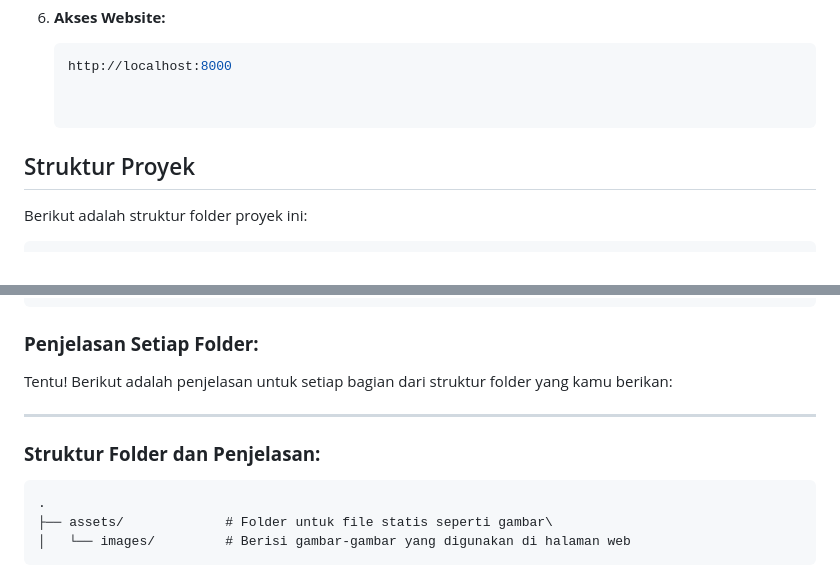
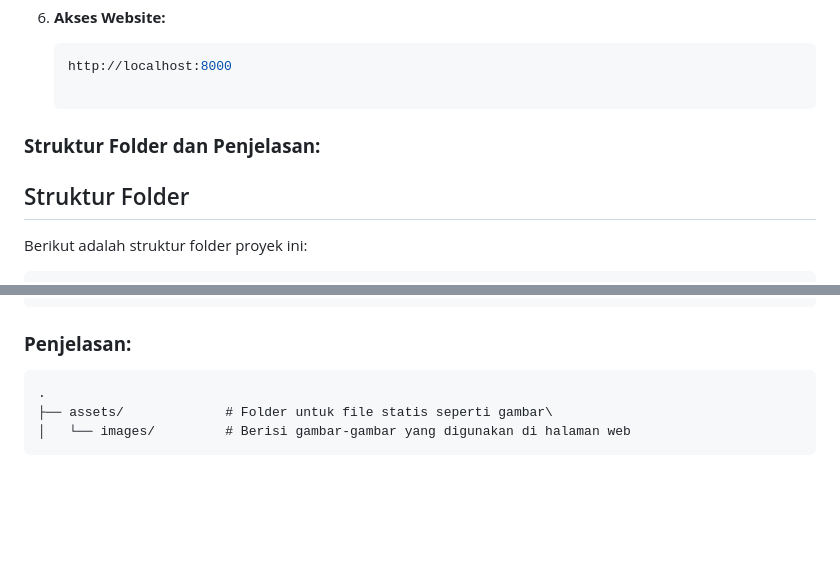
Before and after one commit to Ghozi-Waridi/UAS-WebPrograming, a Markdown page: README.md, 2 parts joined by grey strips. Rendered like a GitHub page; blank space fills up the shorter version.

````diff
--- a/README.md
+++ b/README.md
@@ -56,8 +56,8 @@ Ikuti langkah-langkah ini untuk mengatur proyek secara lokal.
     ```bash
     http://localhost:8000
 
-
-## Struktur Proyek
+### **Struktur Folder dan Penjelasan:**
+## Struktur Folder
 
 Berikut adalah struktur folder proyek ini:
 
@@ -91,14 +91,7 @@ Berikut adalah struktur folder proyek ini:
 ├── composer.json       # File konfigurasi Composer untuk mengelola dependensi PHP
 └── composer.lock       # File yang mengunci versi dependensi agar konsisten di berbagai lingkungan
 ```
-
-### **Penjelasan Setiap Folder:**
-
-Tentu! Berikut adalah penjelasan untuk setiap bagian dari struktur folder yang kamu berikan:
-
----
-
-### **Struktur Folder dan Penjelasan:**
+### **Penjelasan:**
 
 ```
 .
````
Also changed, not shown: other parts of README.md (+20 -0 lines).
